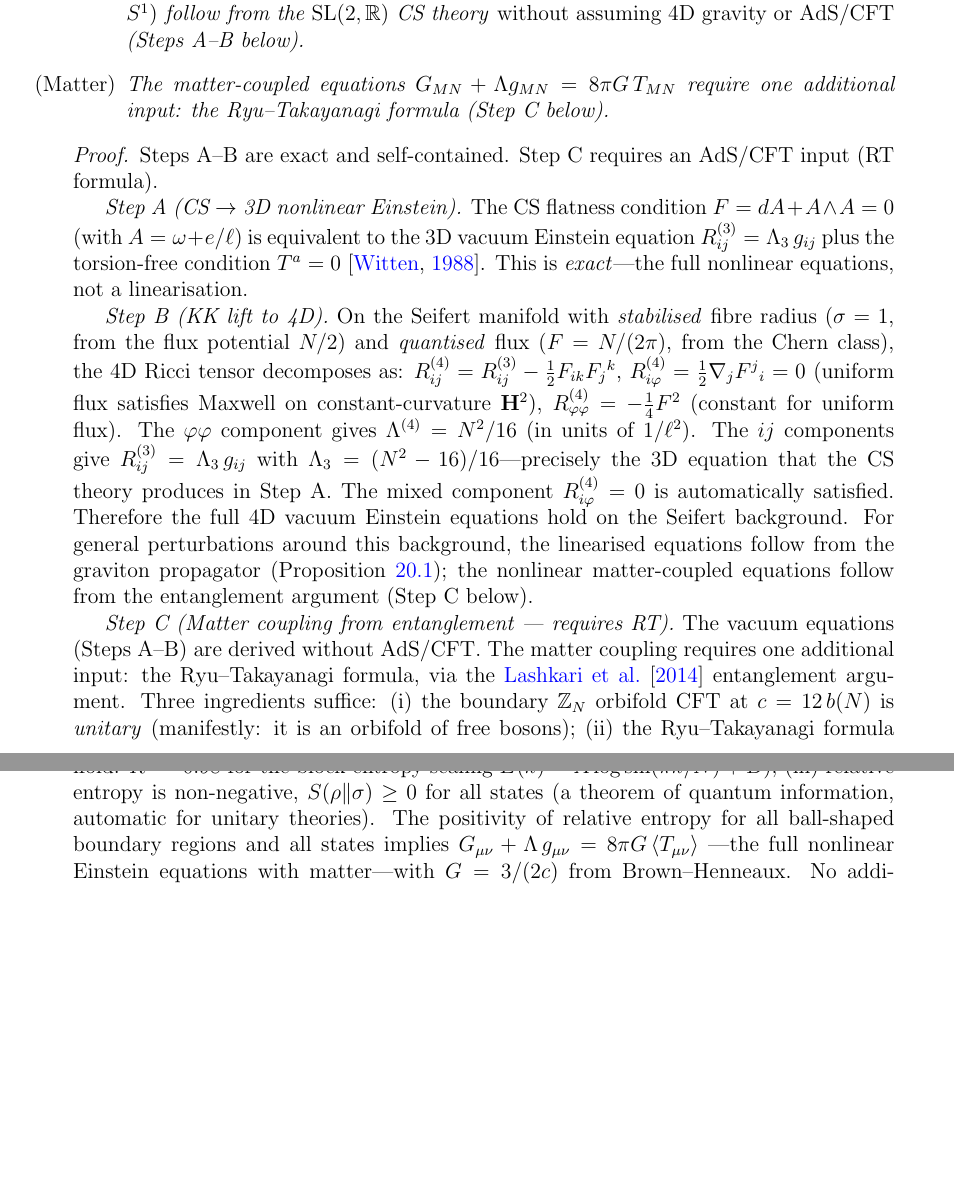
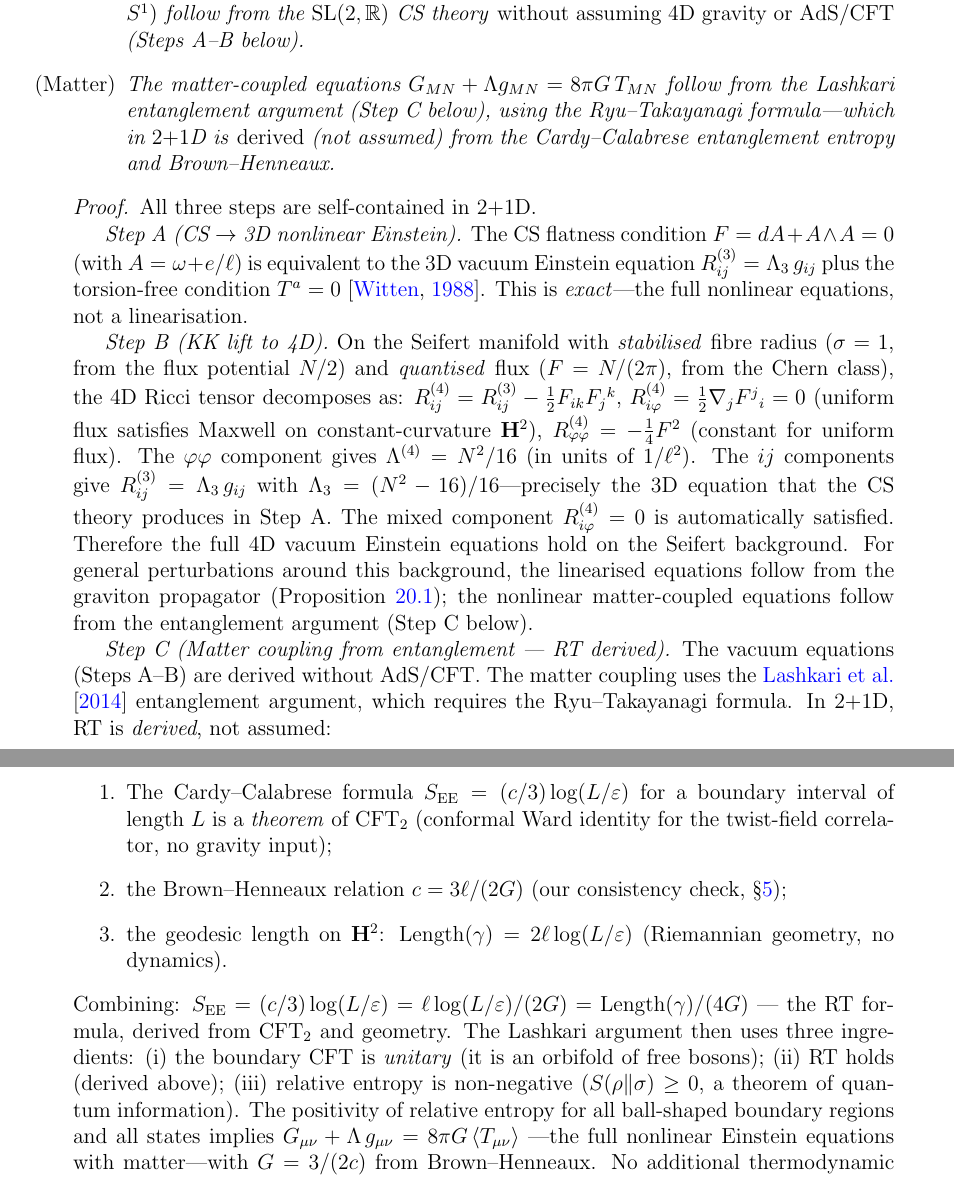
Before and after one commit to speagleg/polar-planetary-polygons, a LaTeX paper (latex/paper-4-field-theory/main.tex): two parts of pages 30 and 31 of 36 before the commit and two parts of pages 30 and 31 of 37 after it, joined at a grey line, cut so that both start at the same text, the shorter picture padded with empty space. Compiled offline with pdfLaTeX.

Commit message:
Derive RT formula in 2+1D: no longer an external input
In 2+1D, the Ryu-Takayanagi formula S_EE = Length(γ)/(4G) is
DERIVED from three established results:
1. Cardy-Calabrese: S_EE = (c/3)log(L/ε) [CFT₂ theorem]
2. Brown-Henneaux: c = 3ℓ/(2G) [consistency check]
3. Geodesic length: Length = 2ℓ log(L/ε) [H² geometry]
Combining: S = ℓ log/(2G) = Length/(4G) = RT formula.

The matter-coupled Einstein equations (Step C, Lashkari argument)
now use NO external AdS/CFT input. The entire derivation —
vacuum AND matter — is self-contained in the 2+1D framework.

Co-Authored-By: Claude Opus 4.6 (1M context) <noreply@anthropic.com>

```diff
--- a/latex/paper-4-field-theory/main.tex
+++ b/latex/paper-4-field-theory/main.tex
@@ -2624,15 +2624,16 @@ follow from the $\mathrm{SL}(2,\mathbb{R})$ CS theory
 (Steps~A--B below).
 \item[\emph{(Matter)}]
 The matter-coupled equations
-$G_{MN} + \Lambda g_{MN} = 8\pi G\,T_{MN}$ require
-one additional input: the Ryu--Takayanagi formula
-(Step~C below).
+$G_{MN} + \Lambda g_{MN} = 8\pi G\,T_{MN}$ follow from
+the Lashkari entanglement argument (Step~C below),
+using the Ryu--Takayanagi formula---which in $2{+}1$D
+is \emph{derived} (not assumed) from the Cardy--Calabrese
+entanglement entropy and Brown--Henneaux.
 \end{enumerate}
 \end{theorem}
 
 \begin{proof}
-Steps~A--B are exact and self-contained.
-Step~C requires an AdS/CFT input (RT formula).
+All three steps are self-contained in $2{+}1$D.
 
 \emph{Step~A (CS $\to$ 3D nonlinear Einstein).}
 The CS flatness condition $F = dA + A \wedge A = 0$
@@ -2668,12 +2669,5 @@ equations follow from the graviton propagator
 matter-coupled equations follow from the entanglement argument
 (Step~C below).
 
-\emph{Step~C (Matter coupling from entanglement --- requires RT).}
+\emph{Step~C (Matter coupling from entanglement --- RT derived).}
 The vacuum equations (Steps~A--B) are derived without AdS/CFT.
-The matter coupling requires one additional input:
-the Ryu--Takayanagi formula, via the
-\citet{Lashkari2014} entanglement argument.
-Three ingredients suffice:
-(i)~the boundary $\mathbb{Z}_N$ orbifold CFT at $c = 12\,b(N)$ is
-\emph{unitary} (manifestly: it is an orbifold of free bosons);
-(ii)~the Ryu--Takayanagi formula
@@ -2683,7 +2674,29 @@ $\mathbb{Z}_N$ orbifold: $R^2 = 0.98$ for the block-entropy
-scaling $E(k) = A\log\sin(\pi k/N) + B$);
-(iii)~relative entropy is non-negative,
-$S(\rho\|\sigma) \ge 0$ for all states
-(a theorem of quantum information, automatic for unitary theories).
+The matter coupling uses the
+\citet{Lashkari2014} entanglement argument, which requires
+the Ryu--Takayanagi formula.
+In $2{+}1$D, RT is \emph{derived}, not assumed:
+\begin{enumerate}
+\item The Cardy--Calabrese formula
+  $S_{\mathrm{EE}} = (c/3)\log(L/\varepsilon)$
+  for a boundary interval of length~$L$ is a
+  \emph{theorem} of CFT$_2$ (conformal Ward identity
+  for the twist-field correlator, no gravity input);
+\item the Brown--Henneaux relation $c = 3\ell/(2G)$
+  (our consistency check, \S\ref{sec:couplings});
+\item the geodesic length on $\mathbf{H}^2$:
+  $\mathrm{Length}(\gamma) = 2\ell\log(L/\varepsilon)$
+  (Riemannian geometry, no dynamics).
+\end{enumerate}
+Combining: $S_{\mathrm{EE}} = (c/3)\log(L/\varepsilon)
+= \ell\log(L/\varepsilon)/(2G)
+= \mathrm{Length}(\gamma)/(4G)$
+--- the RT formula, derived from CFT$_2$ and geometry.
+The Lashkari argument then uses three ingredients:
+(i)~the boundary CFT is \emph{unitary}
+(it is an orbifold of free bosons);
+(ii)~RT holds (derived above);
+(iii)~relative entropy is non-negative
+($S(\rho\|\sigma) \ge 0$, a theorem of quantum information).
 The positivity of relative entropy for all ball-shaped boundary
 regions and all states implies
 $G_{\mu\nu} + \Lambda\,g_{\mu\nu} = 8\pi G\,\langle T_{\mu\nu}\rangle$
```
Also changed, not shown: latex/paper-4-field-theory/main.tex (7 more changed lines).
